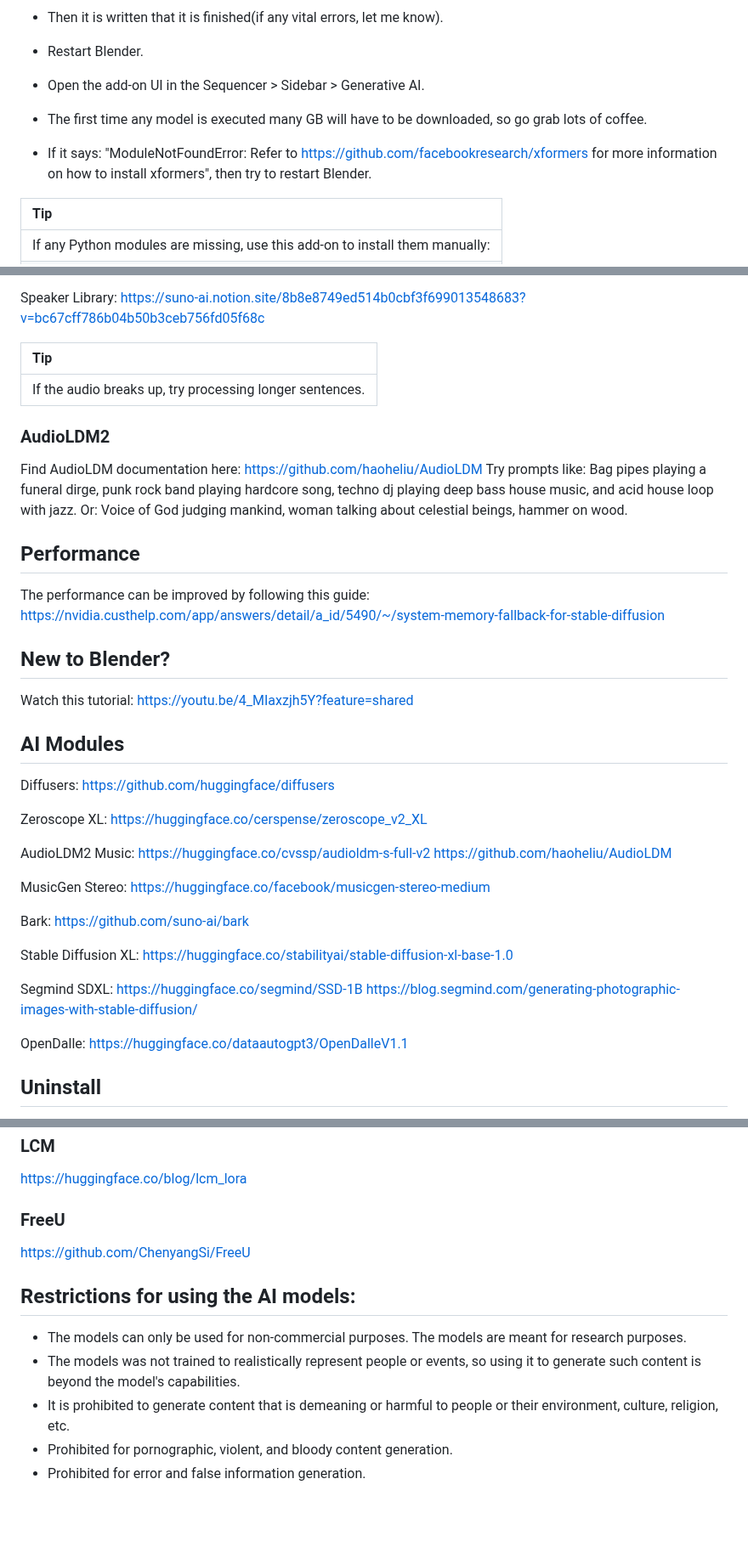
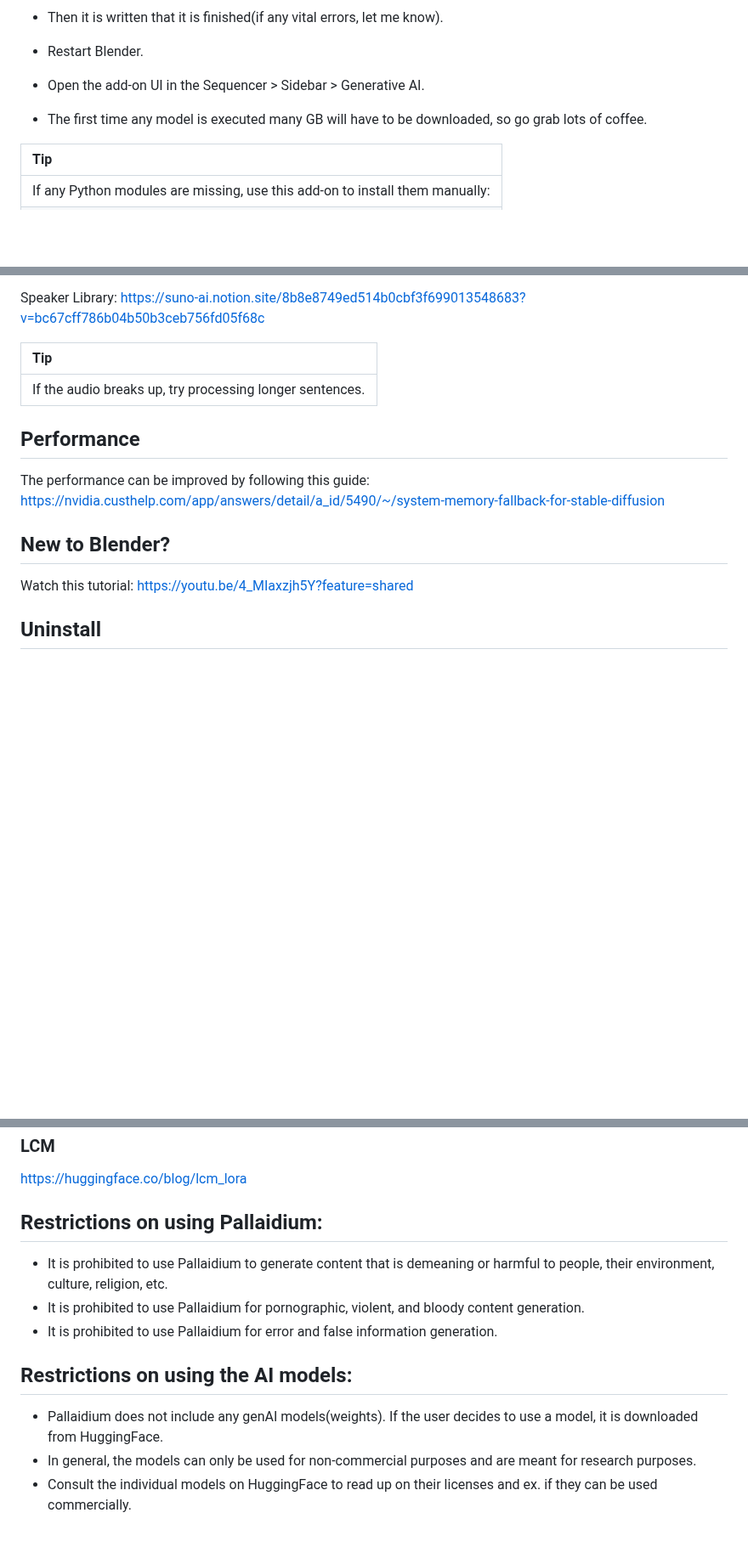
Before and after one commit to tin2tin/Pallaidium, a Markdown page: README.md, 3 parts joined by grey strips. Shown at 85% size. Rendered like a GitHub page; blank space fills up the shorter version.

```diff
--- a/README.md
+++ b/README.md
@@ -59,8 +59,6 @@ For Mac and Linux, we'll have to rely on contributor support. So, post your issu
 
 * The first time any model is executed many GB will have to be downloaded, so go grab lots of coffee.
 
-* If it says: "ModuleNotFoundError: Refer to https://github.com/facebookresearch/xformers for more information on how to install xformers", then try to restart Blender.
-
 Tip           |
 :------------- |
 If any Python modules are missing, use this add-on to install them manually:      |
@@ -163,12 +144,6 @@ Tip           |
 :------------- |
 If the audio breaks up, try processing longer sentences.      |
 
-### AudioLDM2
-Find AudioLDM documentation here: https://github.com/haoheliu/AudioLDM
-Try prompts like: Bag pipes playing a funeral dirge, punk rock band playing hardcore song, techno dj playing deep bass house music, and acid house loop with jazz.
-Or: Voice of God judging mankind, woman talking about celestial beings, hammer on wood.
-
-
 ## Performance
 
 The performance can be improved by following this guide: https://nvidia.custhelp.com/app/answers/detail/a_id/5490/~/system-memory-fallback-for-stable-diffusion
@@ -177,27 +152,6 @@ The performance can be improved by following this guide: https://nvidia.custhelp
 ## New to Blender?
 
 Watch this tutorial: https://youtu.be/4_MIaxzjh5Y?feature=shared
-
-
-## AI Modules
-Diffusers: https://github.com/huggingface/diffusers
-
-Zeroscope XL: https://huggingface.co/cerspense/zeroscope_v2_XL
-
-AudioLDM2 Music: [https://huggingface.co/cvssp/audioldm-s-full-v2 https://github.com/haoheliu/AudioLDM](https://huggingface.co/cvssp/audioldm2-music)
-
-MusicGen Stereo: https://huggingface.co/facebook/musicgen-stereo-medium
-
-Bark: https://github.com/suno-ai/bark
-
-Stable Diffusion XL: https://huggingface.co/stabilityai/stable-diffusion-xl-base-1.0
-
-Segmind SDXL: https://huggingface.co/segmind/SSD-1B
-https://blog.segmind.com/generating-photographic-images-with-stable-diffusion/
-
-OpenDalle: https://huggingface.co/dataautogpt3/OpenDalleV1.1
-
-
 
 ## Uninstall
 
@@ -327,14 +281,12 @@ https://github.com/tin2tin/Generative_AI/assets/1322593/7cd69cd0-5842-40f0-b41f-
 
 https://huggingface.co/blog/lcm_lora
 
-### FreeU
+## Restrictions on using Pallaidium:
+- It is prohibited to use Pallaidium to generate content that is demeaning or harmful to people, their environment, culture, religion, etc.
+- It is prohibited to use Pallaidium for pornographic, violent, and bloody content generation.
+- It is prohibited to use Pallaidium for error and false information generation.
 
-https://github.com/ChenyangSi/FreeU
-
-## Restrictions for using the AI models:
-
-- The models can only be used for non-commercial purposes. The models are meant for research purposes.
-- The models was not trained to realistically represent people or events, so using it to generate such content is beyond the model's capabilities.
-- It is prohibited to generate content that is demeaning or harmful to people or their environment, culture, religion, etc.
-- Prohibited for pornographic, violent, and bloody content generation.
-- Prohibited for error and false information generation.
+## Restrictions on using the AI models:
+- Pallaidium does not include any genAI models(weights). If the user decides to use a model, it is downloaded from HuggingFace.
+- In general, the models can only be used for non-commercial purposes and are meant for research purposes.
+- Consult the individual models on HuggingFace to read up on their licenses and ex. if they can be used commercially.
```
Also changed, not shown: other parts of README.md (+5 -22 lines).
